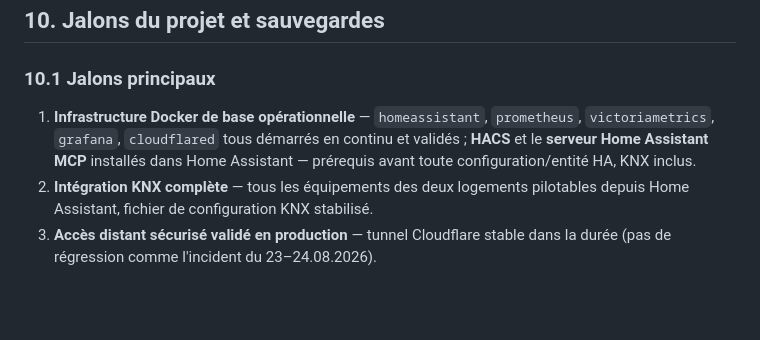
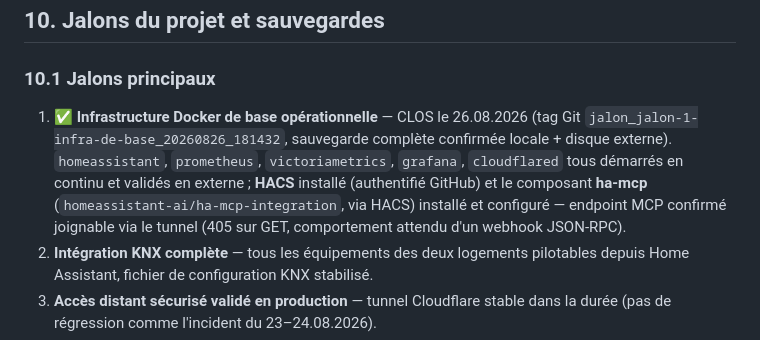
Before and after one commit to domknx/DomotiqueBulle, a Markdown page: CLAUDE.md, the part around the change. Drawn GitHub-style; blank space fills up the shorter version.

Commit message:
Clore le jalon 1 : infrastructure de base validée, HACS + ha-mcp installés
Premier point de restauration complet créé (tag jalon_jalon-1-infra-de-base_20260826_181432,
sauvegarde confirmée locale + disque externe Sauvegardes/0_Domotique).

```diff
--- a/CLAUDE.md
+++ b/CLAUDE.md
@@ -139,7 +139,7 @@ Incident résolu le 23–24.08.2026 : après ajout du bloc `http:`/`trusted_prox
 
 ### 10.1 Jalons principaux
 
-1. **Infrastructure Docker de base opérationnelle** — `homeassistant`, `prometheus`, `victoriametrics`, `grafana`, `cloudflared` tous démarrés en continu et validés ; **HACS** et le **serveur Home Assistant MCP** installés dans Home Assistant — prérequis avant toute configuration/entité HA, KNX inclus.
+1. ✅ **Infrastructure Docker de base opérationnelle** — CLOS le 26.08.2026 (tag Git `jalon_jalon-1-infra-de-base_20260826_181432`, sauvegarde complète confirmée locale + disque externe). `homeassistant`, `prometheus`, `victoriametrics`, `grafana`, `cloudflared` tous démarrés en continu et validés en externe ; **HACS** installé (authentifié GitHub) et le composant **ha-mcp** (`homeassistant-ai/ha-mcp-integration`, via HACS) installé et configuré — endpoint MCP confirmé joignable via le tunnel (405 sur GET, comportement attendu d'un webhook JSON-RPC).
 2. **Intégration KNX complète** — tous les équipements des deux logements pilotables depuis Home Assistant, fichier de configuration KNX stabilisé.
 3. **Accès distant sécurisé validé en production** — tunnel Cloudflare stable dans la durée (pas de régression comme l'incident du 23–24.08.2026).
 4. **Intégrations complémentaires** — installation solaire, Tesla, sécurité/caméras.
```
